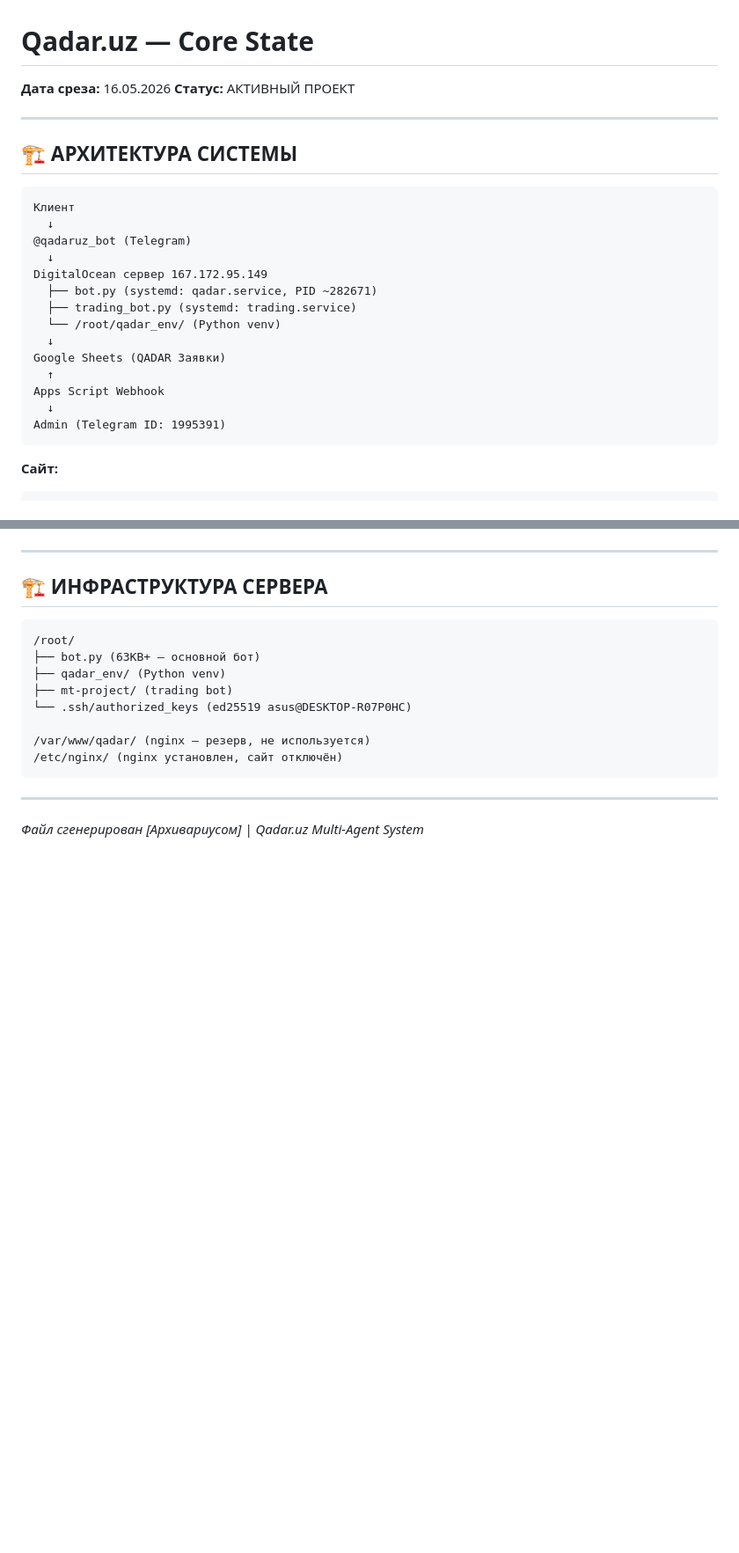
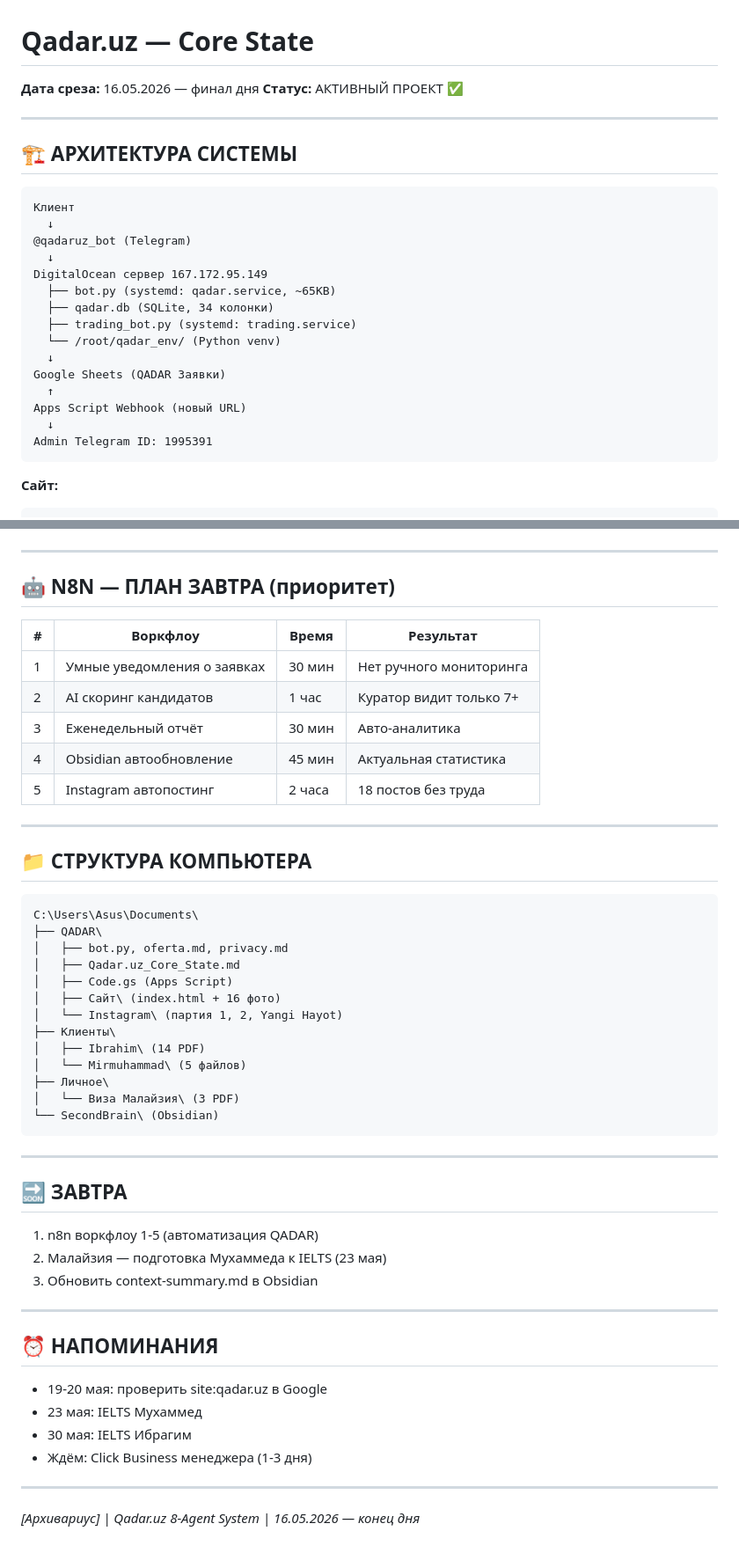
Before and after one commit to dinogamova-code/qadar-uz, a Markdown page: Qadar.uz_Core_State.md, 2 parts joined by grey strips. Shown at 88% size. Drawn GitHub-style; blank space fills up the shorter version.

````diff
--- a/Qadar.uz_Core_State.md
+++ b/Qadar.uz_Core_State.md
@@ -1,6 +1,6 @@
 # Qadar.uz — Core State
-**Дата среза:** 16.05.2026
-**Статус:** АКТИВНЫЙ ПРОЕКТ
+**Дата среза:** 16.05.2026 — финал дня
+**Статус:** АКТИВНЫЙ ПРОЕКТ ✅
 
 ---
 
@@ -12,15 +12,16 @@
 @qadaruz_bot (Telegram)
   ↓
 DigitalOcean сервер 167.172.95.149
-  ├── bot.py (systemd: qadar.service, PID ~282671)
+  ├── bot.py (systemd: qadar.service, ~65KB)
+  ├── qadar.db (SQLite, 34 колонки)
   ├── trading_bot.py (systemd: trading.service)
   └── /root/qadar_env/ (Python venv)
   ↓
 Google Sheets (QADAR Заявки)
   ↑
-Apps Script Webhook
+Apps Script Webhook (новый URL)
   ↓
-Admin (Telegram ID: 1995391)
+Admin Telegram ID: 1995391
 ```
 
 **Сайт:**
@@ -194,19 +194,53 @@ qadar.uz
 
 ---
 
-## 🏗️ ИНФРАСТРУКТУРА СЕРВЕРА
+## 🤖 N8N — ПЛАН ЗАВТРА (приоритет)
+
+| # | Воркфлоу | Время | Результат |
+|---|---|---|---|
+| 1 | Умные уведомления о заявках | 30 мин | Нет ручного мониторинга |
+| 2 | AI скоринг кандидатов | 1 час | Куратор видит только 7+ |
+| 3 | Еженедельный отчёт | 30 мин | Авто-аналитика |
+| 4 | Obsidian автообновление | 45 мин | Актуальная статистика |
+| 5 | Instagram автопостинг | 2 часа | 18 постов без труда |
+
+---
+
+## 📁 СТРУКТУРА КОМПЬЮТЕРА
 
 ```
-/root/
-├── bot.py (63KB+ — основной бот)
-├── qadar_env/ (Python venv)
-├── mt-project/ (trading bot)
-└── .ssh/authorized_keys (ed25519 asus@DESKTOP-R07P0HC)
-
-/var/www/qadar/ (nginx — резерв, не используется)
-/etc/nginx/ (nginx установлен, сайт отключён)
+C:\Users\Asus\Documents\
+├── QADAR\
+│   ├── bot.py, oferta.md, privacy.md
+│   ├── Qadar.uz_Core_State.md
+│   ├── Code.gs (Apps Script)
+│   ├── Сайт\ (index.html + 16 фото)
+│   └── Instagram\ (партия 1, 2, Yangi Hayot)
+├── Клиенты\
+│   ├── Ibrahim\ (14 PDF)
+│   └── Mirmuhammad\ (5 файлов)
+├── Личное\
+│   └── Виза Малайзия\ (3 PDF)
+└── SecondBrain\ (Obsidian)
 ```
 
 ---
 
-*Файл сгенерирован [Архивариусом] | Qadar.uz Multi-Agent System*
+## 🔜 ЗАВТРА
+
+1. n8n воркфлоу 1-5 (автоматизация QADAR)
+2. Малайзия — подготовка Мухаммеда к IELTS (23 мая)
+3. Обновить context-summary.md в Obsidian
+
+---
+
+## ⏰ НАПОМИНАНИЯ
+
+- 19-20 мая: проверить site:qadar.uz в Google
+- 23 мая: IELTS Мухаммед
+- 30 мая: IELTS Ибрагим
+- Ждём: Click Business менеджера (1-3 дня)
+
+---
+
+*[Архивариус] | Qadar.uz 8-Agent System | 16.05.2026 — конец дня*
````
Also changed, not shown: other parts of Qadar.uz_Core_State.md (+71 -72 lines).
